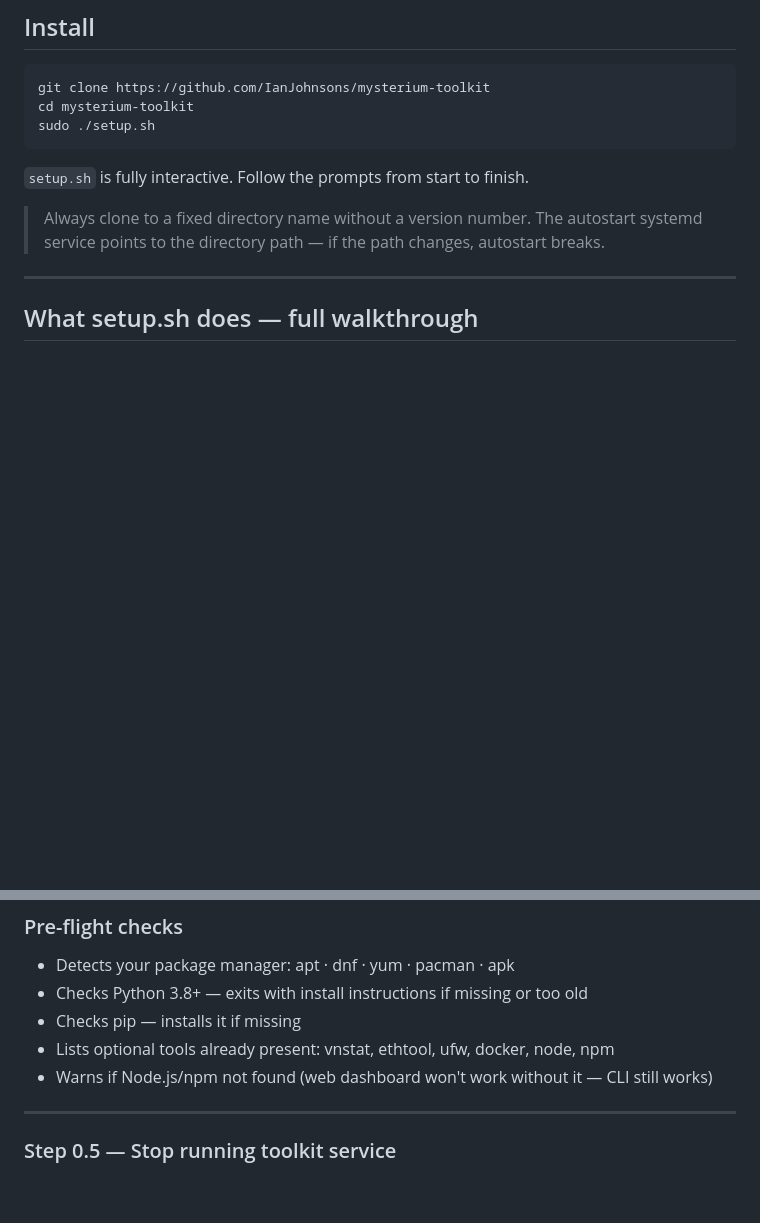
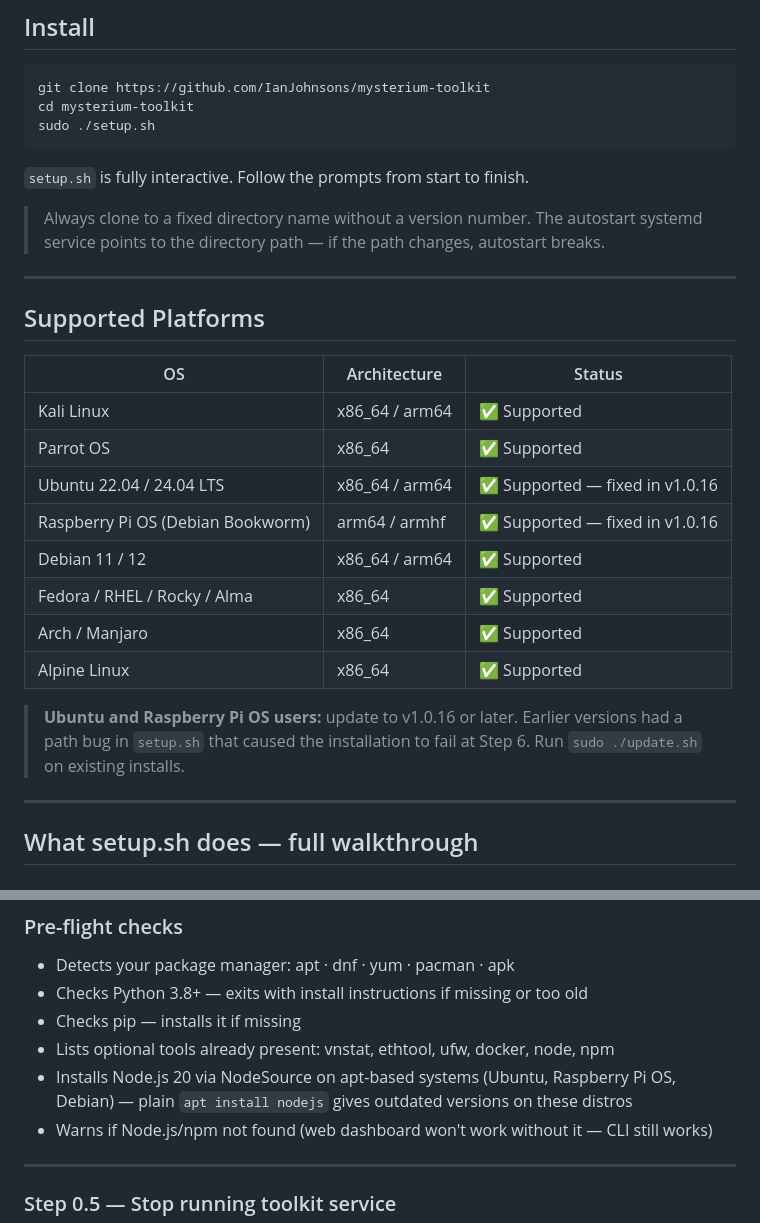
Before and after one commit to IanJohnsons/mysterium-toolkit, a Markdown page: README.md, 2 parts joined by grey strips. Drawn GitHub-style; blank space fills up the shorter version.

Commit message:
docs: v1.0.16 — Ubuntu en Pi OS compatibility vermeld in README

```diff
--- a/README.md
+++ b/README.md
@@ -21,6 +21,23 @@ sudo ./setup.sh
 `setup.sh` is fully interactive. Follow the prompts from start to finish.
 
 > Always clone to a fixed directory name without a version number. The autostart systemd service points to the directory path — if the path changes, autostart breaks.
+
+---
+
+## Supported Platforms
+
+| OS | Architecture | Status |
+|---|---|---|
+| Kali Linux | x86_64 / arm64 | ✅ Supported |
+| Parrot OS | x86_64 | ✅ Supported |
+| Ubuntu 22.04 / 24.04 LTS | x86_64 / arm64 | ✅ Supported — fixed in v1.0.16 |
+| Raspberry Pi OS (Debian Bookworm) | arm64 / armhf | ✅ Supported — fixed in v1.0.16 |
+| Debian 11 / 12 | x86_64 / arm64 | ✅ Supported |
+| Fedora / RHEL / Rocky / Alma | x86_64 | ✅ Supported |
+| Arch / Manjaro | x86_64 | ✅ Supported |
+| Alpine Linux | x86_64 | ✅ Supported |
+
+> **Ubuntu and Raspberry Pi OS users:** update to v1.0.16 or later. Earlier versions had a path bug in `setup.sh` that caused the installation to fail at Step 6. Run `sudo ./update.sh` on existing installs.
 
 ---
 
@@ -257,6 +274,7 @@ Select (1-3) [default: 1]:
 - Checks Python 3.8+ — exits with install instructions if missing or too old
 - Checks pip — installs it if missing
 - Lists optional tools already present: vnstat, ethtool, ufw, docker, node, npm
+- Installs Node.js 20 via NodeSource on apt-based systems (Ubuntu, Raspberry Pi OS, Debian) — plain `apt install nodejs` gives outdated versions on these distros
 - Warns if Node.js/npm not found (web dashboard won't work without it — CLI still works)
 
 ---
```
Also changed, not shown: other parts of README.md (+1 -1 lines).
